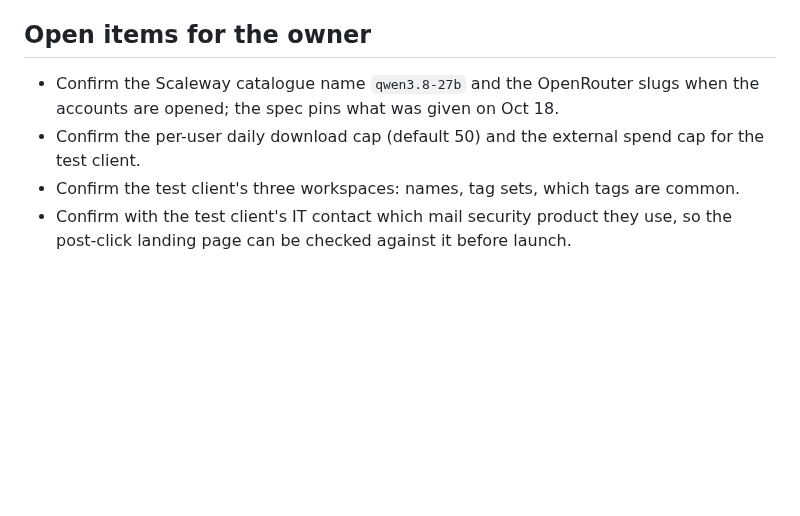
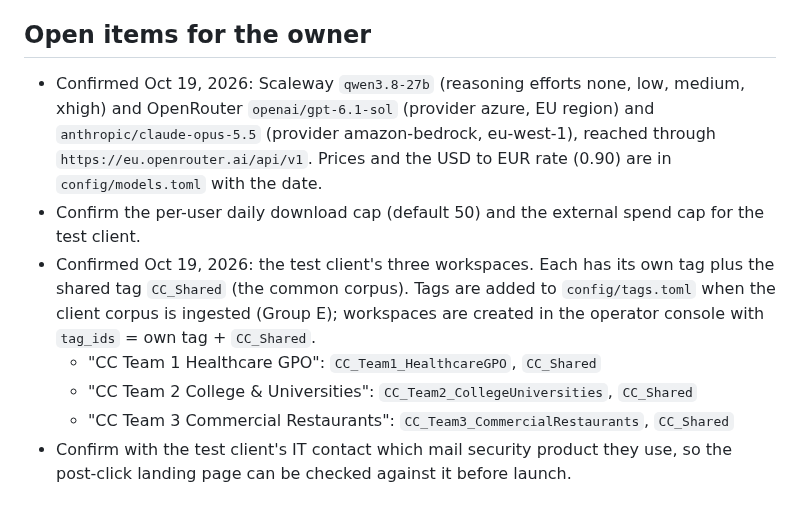
Before and after one commit to pluralfutures/ask.spore, a Markdown page: design/specs/phase-1a-build-spec.md, the part around the change. Drawn GitHub-style; blank space fills up the shorter version.

Commit message:
Phase 1a spec: record confirmed workspaces, model names, providers and prices (owner, Oct 19)
Co-Authored-By: Claude Fable 5.1 <noreply@anthropic.com>
Claude-Session: https://claude.ai/code/session_01HE3YgfYiaF8Qgaf5ZQZxRX

```diff
--- a/design/specs/phase-1a-build-spec.md
+++ b/design/specs/phase-1a-build-spec.md
@@ -85,7 +85,10 @@ Build in this order; items in a group can be parallelised. Every tenant-scoped t
 
 ## Open items for the owner
 
-- Confirm the Scaleway catalogue name `qwen3.8-27b` and the OpenRouter slugs when the accounts are opened; the spec pins what was given on Oct 18.
+- Confirmed Oct 19, 2026: Scaleway `qwen3.8-27b` (reasoning efforts none, low, medium, xhigh) and OpenRouter `openai/gpt-6.1-sol` (provider azure, EU region) and `anthropic/claude-opus-5.5` (provider amazon-bedrock, eu-west-1), reached through `https://eu.openrouter.ai/api/v1`. Prices and the USD to EUR rate (0.90) are in `config/models.toml` with the date.
 - Confirm the per-user daily download cap (default 50) and the external spend cap for the test client.
-- Confirm the test client's three workspaces: names, tag sets, which tags are common.
+- Confirmed Oct 19, 2026: the test client's three workspaces. Each has its own tag plus the shared tag `CC_Shared` (the common corpus). Tags are added to `config/tags.toml` when the client corpus is ingested (Group E); workspaces are created in the operator console with `tag_ids` = own tag + `CC_Shared`.
+  - "CC Team 1 Healthcare GPO": `CC_Team1_HealthcareGPO`, `CC_Shared`
+  - "CC Team 2 College & Universities": `CC_Team2_CollegeUniversities`, `CC_Shared`
+  - "CC Team 3 Commercial Restaurants": `CC_Team3_CommercialRestaurants`, `CC_Shared`
 - Confirm with the test client's IT contact which mail security product they use, so the post-click landing page can be checked against it before launch.
```
